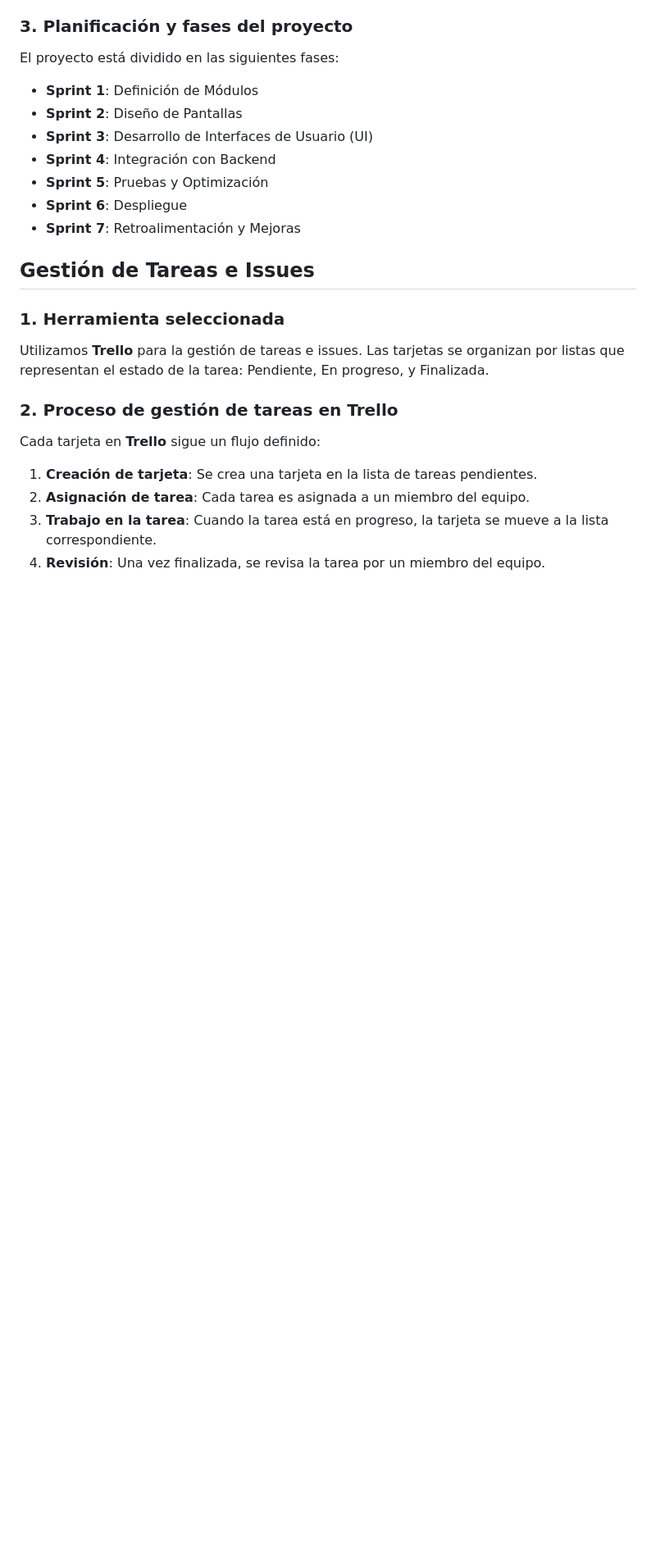
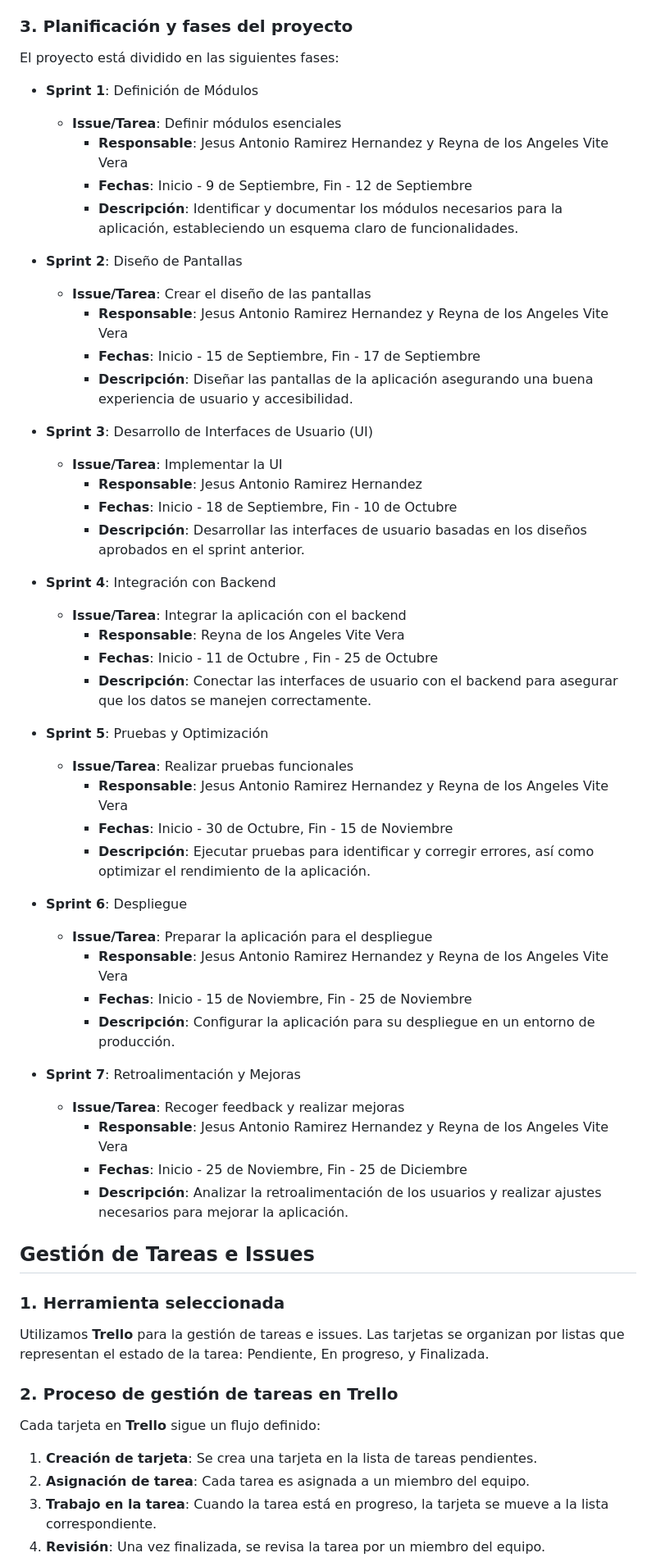
Before and after one commit to Mobius1234Aque/movilZonaDoce, a Markdown page: README.md, the part around the change. Shown: that part at 82% size. Rendered like a GitHub page; blank space fills up the shorter version.

Commit message:
Cambios finales del ReadMe

```diff
--- a/README.md
+++ b/README.md
@@ -19,12 +19,46 @@ El proyecto se ha dividido en **sprints** de corta duración (1-3 semanas). Cada
 El proyecto está dividido en las siguientes fases:
 
 - **Sprint 1**: Definición de Módulos
+  - **Issue/Tarea**: Definir módulos esenciales
+    - **Responsable**: Jesus Antonio Ramirez Hernandez y Reyna de los Angeles Vite Vera
+    - **Fechas**: Inicio - 9 de Septiembre, Fin - 12 de Septiembre
+    - **Descripción**: Identificar y documentar los módulos necesarios para la aplicación, estableciendo un esquema claro de funcionalidades.
 - **Sprint 2**: Diseño de Pantallas
+  - **Issue/Tarea**: Crear el diseño de las pantallas
+    - **Responsable**: Jesus Antonio Ramirez Hernandez y Reyna de los Angeles Vite Vera
+    - **Fechas**: Inicio - 15 de Septiembre, Fin - 17 de Septiembre
+    - **Descripción**: Diseñar las pantallas de la aplicación asegurando una buena experiencia de usuario y accesibilidad.
 - **Sprint 3**: Desarrollo de Interfaces de Usuario (UI)
+  - **Issue/Tarea**: Implementar la UI
+    - **Responsable**: Jesus Antonio Ramirez Hernandez
+    - **Fechas**: Inicio - 18 de Septiembre, Fin - 10 de Octubre
+    - **Descripción**: Desarrollar las interfaces de usuario basadas en los diseños aprobados en el sprint anterior.
 - **Sprint 4**: Integración con Backend
+
+  - **Issue/Tarea**: Integrar la aplicación con el backend
+    - **Responsable**: Reyna de los Angeles Vite Vera
+    - **Fechas**: Inicio - 11 de Octubre , Fin - 25 de Octubre
+    - **Descripción**: Conectar las interfaces de usuario con el backend para asegurar que los datos se manejen correctamente.
+
 - **Sprint 5**: Pruebas y Optimización
+
+  - **Issue/Tarea**: Realizar pruebas funcionales
+    - **Responsable**: Jesus Antonio Ramirez Hernandez y Reyna de los Angeles Vite Vera
+    - **Fechas**: Inicio - 30 de Octubre, Fin - 15 de Noviembre
+    - **Descripción**: Ejecutar pruebas para identificar y corregir errores, así como optimizar el rendimiento de la aplicación.
+
 - **Sprint 6**: Despliegue
+
+  - **Issue/Tarea**: Preparar la aplicación para el despliegue
+    - **Responsable**: Jesus Antonio Ramirez Hernandez y Reyna de los Angeles Vite Vera
+    - **Fechas**: Inicio - 15 de Noviembre, Fin - 25 de Noviembre
+    - **Descripción**: Configurar la aplicación para su despliegue en un entorno de producción.
+
 - **Sprint 7**: Retroalimentación y Mejoras
+  - **Issue/Tarea**: Recoger feedback y realizar mejoras
+    - **Responsable**: Jesus Antonio Ramirez Hernandez y Reyna de los Angeles Vite Vera
+    - **Fechas**: Inicio - 25 de Noviembre, Fin - 25 de Diciembre
+    - **Descripción**: Analizar la retroalimentación de los usuarios y realizar ajustes necesarios para mejorar la aplicación.
 
 ## Gestión de Tareas e Issues
 
```
